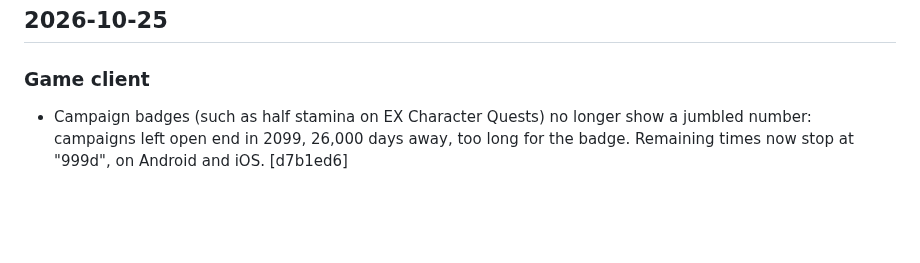
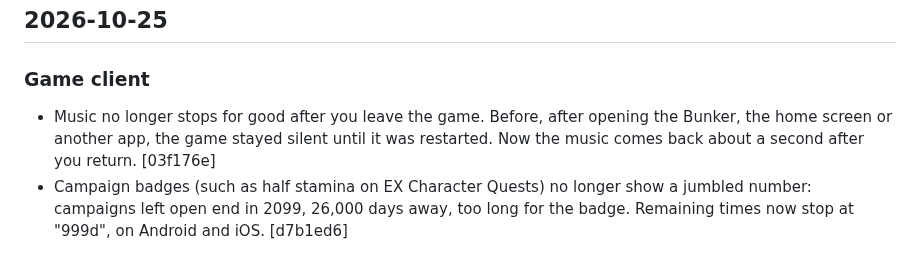
Before and after one commit to veritr1x/bunker, a Markdown page: CHANGELOG.md, the part around the change. GitHub-like rendering; blank space fills up the shorter version.

Commit message:
Changelog: music after a pause

```diff
--- a/CHANGELOG.md
+++ b/CHANGELOG.md
@@ -7,6 +7,10 @@ under its heading, down to the previous release.
 ## 2026-10-25
 
 ### Game client
+- Music no longer stops for good after you leave the game. Before, after
+  opening the Bunker, the home screen or another app, the game stayed
+  silent until it was restarted. Now the music comes back about a second
+  after you return. [03f176e]
 - Campaign badges (such as half stamina on EX Character Quests) no longer
   show a jumbled number: campaigns left open end in 2099, 26,000 days away,
   too long for the badge. Remaining times now stop at "999d", on Android
```
